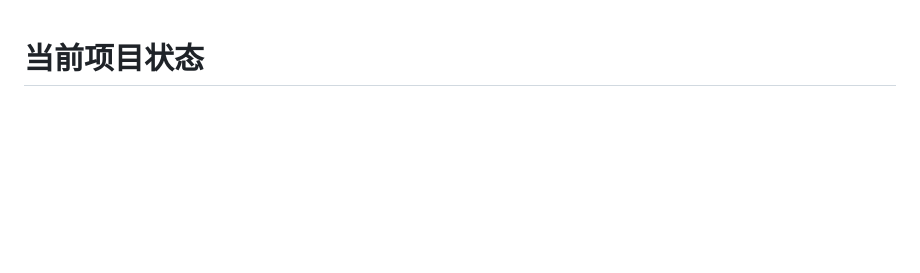
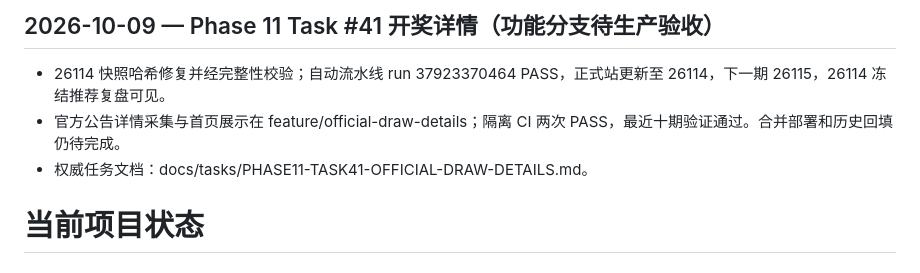
Before and after one commit to zzz7491/dlt-assistant, a Markdown page: TASK_STATUS.md, the part around the change. Rendered like a GitHub page; blank space fills up the shorter version.

Commit message:
docs: update TASK_STATUS.md for draw detail recovery

```diff
--- a/TASK_STATUS.md
+++ b/TASK_STATUS.md
@@ -1,3 +1,10 @@
+
+## 2026-10-09 — Phase 11 Task #41 开奖详情（功能分支待生产验收）
+
+- 26114 快照哈希修复并经完整性校验；自动流水线 run 37923370464 PASS，正式站更新至 26114，下一期 26115，26114 冻结推荐复盘可见。
+- 官方公告详情采集与首页展示在 feature/official-draw-details；隔离 CI 两次 PASS，最近十期验证通过。合并部署和历史回填仍待完成。
+- 权威任务文档：docs/tasks/PHASE11-TASK41-OFFICIAL-DRAW-DETAILS.md。
+
 # 当前项目状态
 
 ## 当前阶段
```
